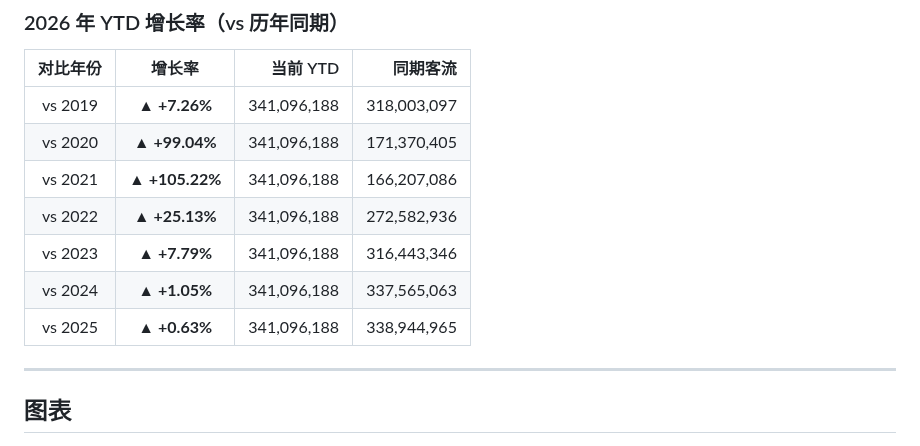
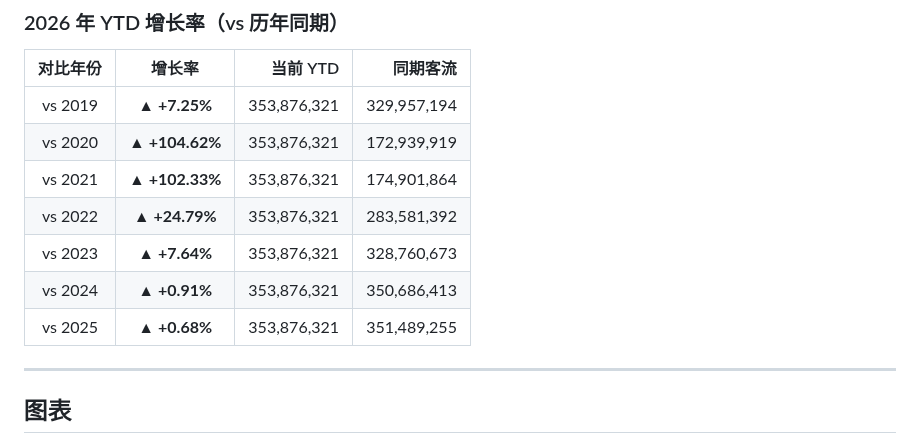
Before and after one commit to chengxdadp/tsa-passenger-volume, a Markdown page: README.md, the part around one of its changes. Rendered like a GitHub page.

Commit message:
auto: update TSA data 2026-06-01

```diff
--- a/README.md
+++ b/README.md
@@ -28,13 +28,13 @@
 
 | 对比年份 | 增长率 | 当前 YTD | 同期客流 |
 |:--------:|:------:|---------:|---------:|
-| vs 2019 | **▲ +7.26%** | 341,096,188 | 318,003,097 |
-| vs 2020 | **▲ +99.04%** | 341,096,188 | 171,370,405 |
-| vs 2021 | **▲ +105.22%** | 341,096,188 | 166,207,086 |
-| vs 2022 | **▲ +25.13%** | 341,096,188 | 272,582,936 |
-| vs 2023 | **▲ +7.79%** | 341,096,188 | 316,443,346 |
-| vs 2024 | **▲ +1.05%** | 341,096,188 | 337,565,063 |
-| vs 2025 | **▲ +0.63%** | 341,096,188 | 338,944,965 |
+| vs 2019 | **▲ +7.25%** | 353,876,321 | 329,957,194 |
+| vs 2020 | **▲ +104.62%** | 353,876,321 | 172,939,919 |
+| vs 2021 | **▲ +102.33%** | 353,876,321 | 174,901,864 |
+| vs 2022 | **▲ +24.79%** | 353,876,321 | 283,581,392 |
+| vs 2023 | **▲ +7.64%** | 353,876,321 | 328,760,673 |
+| vs 2024 | **▲ +0.91%** | 353,876,321 | 350,686,413 |
+| vs 2025 | **▲ +0.68%** | 353,876,321 | 351,489,255 |
 
 <!-- STATS_END -->
 
```
Also changed, not shown: other parts of README.md (+2 -2 lines), chart/tsa_7day_moving_average.png, chart/tsa_monthly_trend.png, chart/tsa_recent_years.png, chart/tsa_yearly_comparison.png, 1 other file.
